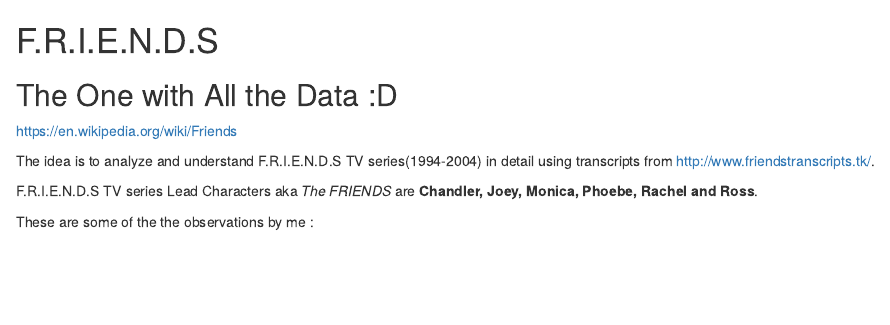
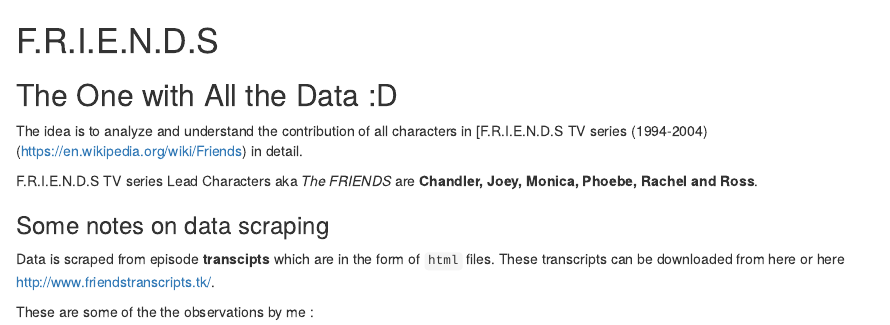
Before and after one commit to puneeth019/FRIENDS, an R Markdown document (README.rmd): the page in a window 1100 px wide, from its top. Rendered offline with R 4.5, knitr and Pandoc, with nearby package versions.

Commit message:
Update README.rmd

```diff
--- a/README.rmd
+++ b/README.rmd
@@ -1,11 +1,14 @@
 # F.R.I.E.N.D.S
 ## The One with All the Data :D
 
-https://en.wikipedia.org/wiki/Friends
+The idea is to analyze and understand the contribution of all characters in [F.R.I.E.N.D.S TV series (1994-2004) (https://en.wikipedia.org/wiki/Friends) in detail.
 
-The idea is to analyze and understand F.R.I.E.N.D.S TV series(1994-2004) in detail using transcripts from http://www.friendstranscripts.tk/.
 
 F.R.I.E.N.D.S TV series Lead Characters aka *The FRIENDS* are **Chandler, Joey, Monica, Phoebe, Rachel and Ross**.
+
+### Some notes on data scraping
+
+Data is scraped from episode **transcipts** which are in the form of `html` files. These transcripts can be downloaded from here or here http://www.friendstranscripts.tk/.
 
 These are some of the the observations by me :
 
```
